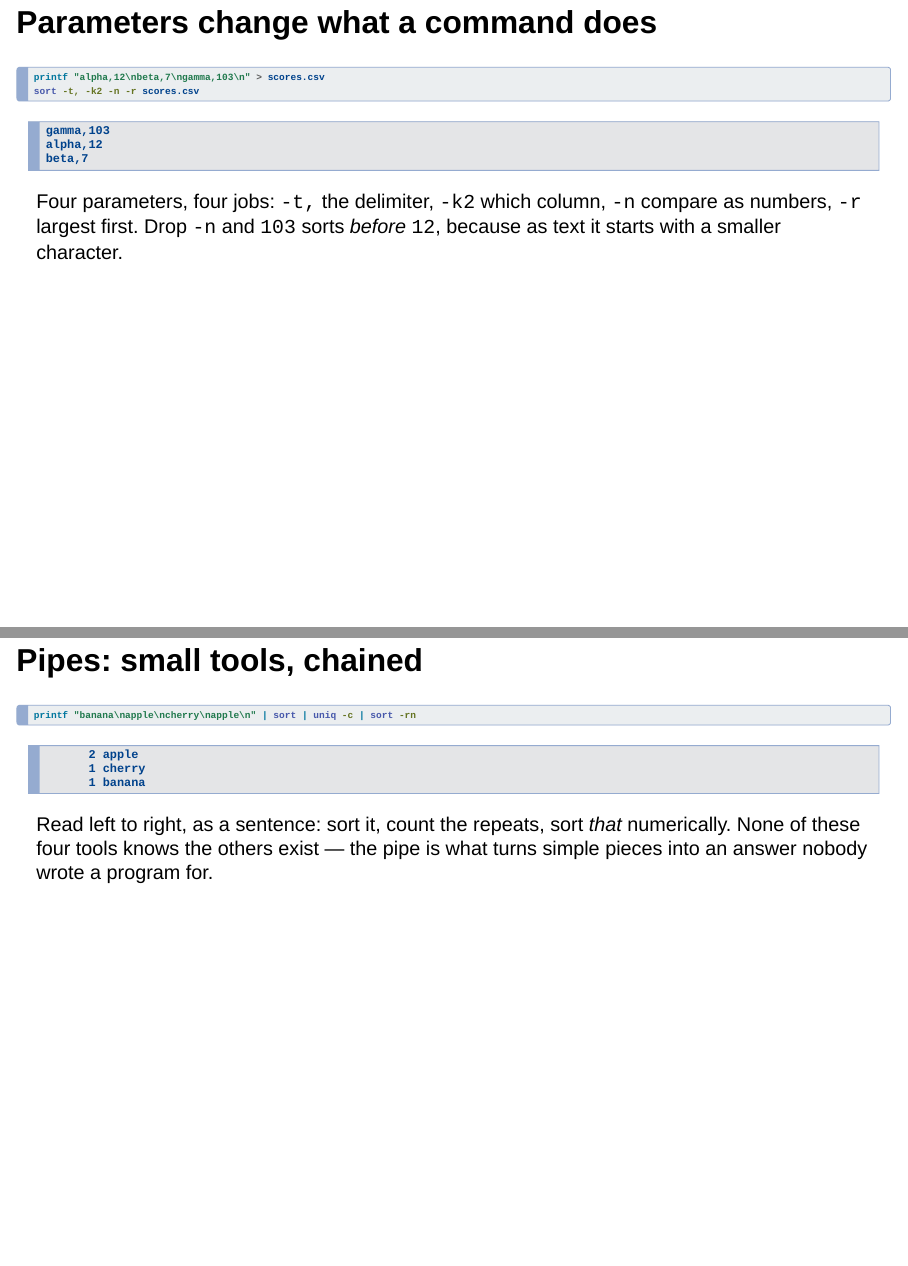
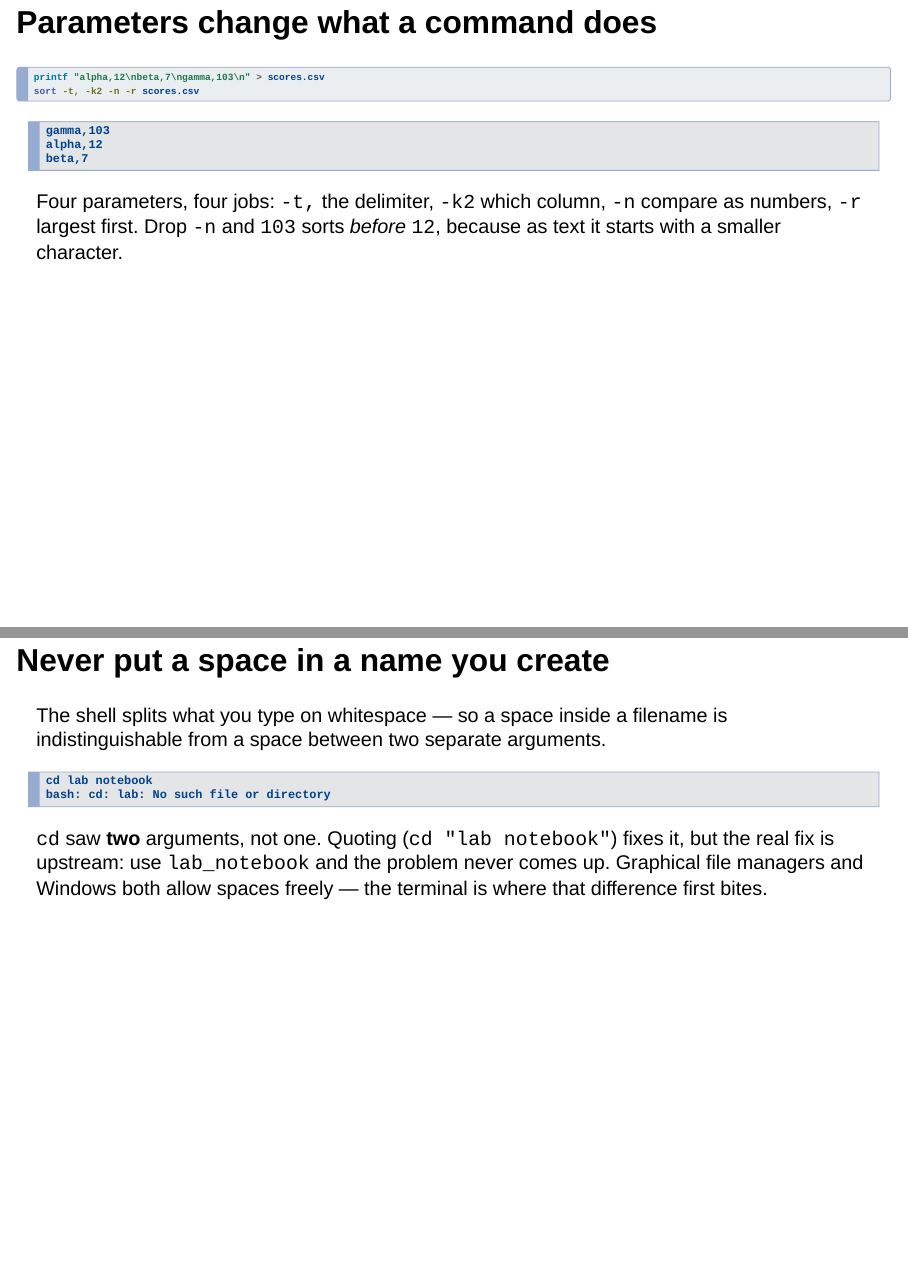
Before and after one commit to hoelzer-science/linux, a Quarto document (slides.qmd): pages 9 and 10 of 25 before the commit and pages 9 and 10 of 26 after it, joined at a grey line. Rendered offline with R 4.5, knitr and Pandoc in place of Quarto, with nearby package versions; drawn as Slidy slides in place of the format the file asks for.

Commit message:
Carry the spaces-in-names lesson into the deck
Own slide rather than folded into the summary line -- weighted the same as
Tab-completion, since it is comparably common a beginner trap. Shows the
failing/working pair as illustrative text (not an executed block: the written
page already proves the mechanism, the deck states the rule), placed right
after the parameters slide since it follows from the same argument-splitting
concept.

Co-Authored-By: Claude Opus 5 <noreply@anthropic.com>

````diff
--- a/slides.qmd
+++ b/slides.qmd
@@ -127,6 +127,21 @@ beta,7
 Four parameters, four jobs: `-t,` the delimiter, `-k2` which column, `-n`
 compare as numbers, `-r` largest first. Drop `-n` and `103` sorts *before*
 `12`, because as text it starts with a smaller character.
+
+## Never put a space in a name you create
+
+The shell splits what you type on whitespace — so a space inside a filename
+is indistinguishable from a space between two separate arguments.
+
+```text
+cd lab notebook
+bash: cd: lab: No such file or directory
+```
+
+`cd` saw **two** arguments, not one. Quoting (`cd "lab notebook"`) fixes it,
+but the real fix is upstream: use `lab_notebook` and the problem never comes
+up. Graphical file managers and Windows both allow spaces freely — the
+terminal is where that difference first bites.
 
 ## Pipes: small tools, chained
 
````
